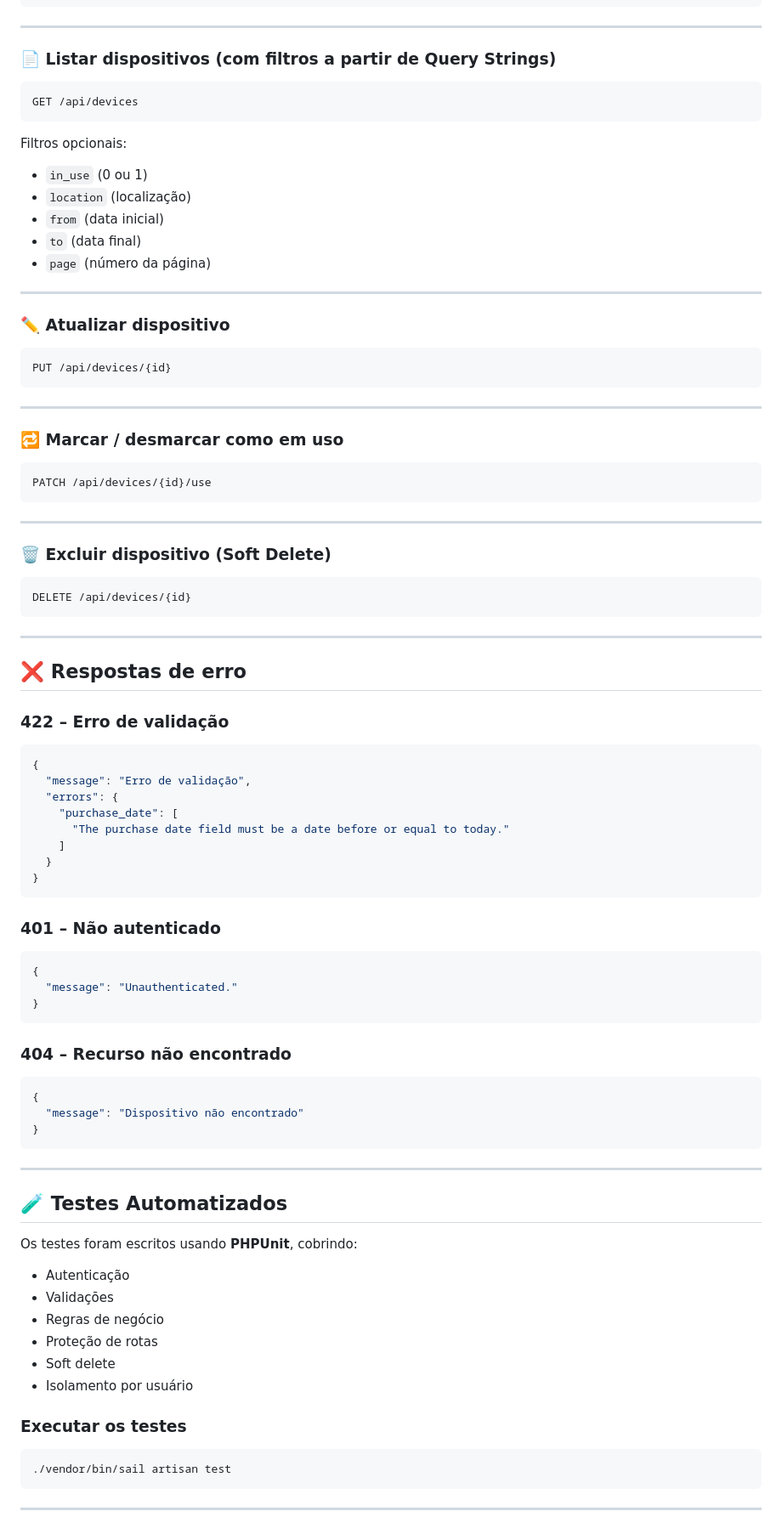
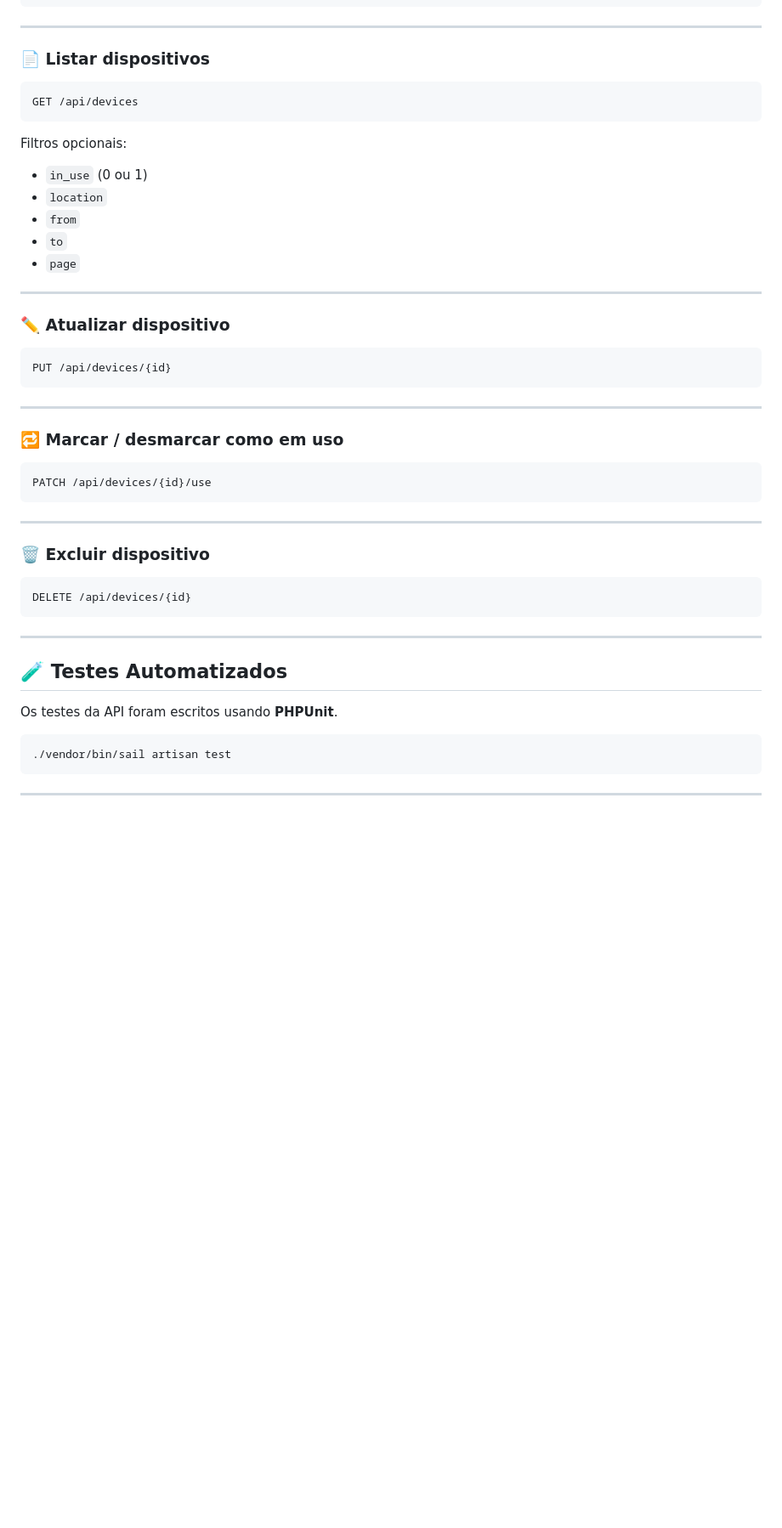
Before and after one commit to gbitd/ger_celular, a Markdown page: README.md, the part around one of its changes. Shown at 85% size. GitHub-like rendering; blank space fills up the shorter version.

Commit message:
Atualiza README.md

````diff
--- a/README.md
+++ b/README.md
@@ -97,21 +163,23 @@ POST /api/devices
 
 ---
 
-### 📄 Listar dispositivos (com filtros a partir de Query Strings)
+### 📄 Listar dispositivos
+
 ```
 GET /api/devices
 ```
 
 Filtros opcionais:
 - `in_use` (0 ou 1)
-- `location` (localização)
-- `from` (data inicial)
-- `to` (data final)
-- `page` (número da página)
+- `location`
+- `from`
+- `to`
+- `page`
 
 ---
 
 ### ✏️ Atualizar dispositivo
+
 ```
 PUT /api/devices/{id}
 ```
@@ -119,60 +187,25 @@ PUT /api/devices/{id}
 ---
 
 ### 🔁 Marcar / desmarcar como em uso
+
 ```
 PATCH /api/devices/{id}/use
 ```
 
 ---
 
-### 🗑️ Excluir dispositivo (Soft Delete)
+### 🗑️ Excluir dispositivo
+
 ```
 DELETE /api/devices/{id}
 ```
 
 ---
 
-## ❌ Respostas de erro
-
-### 422 – Erro de validação
-```json
-{
-  "message": "Erro de validação",
-  "errors": {
-    "purchase_date": [
-      "The purchase date field must be a date before or equal to today."
-    ]
-  }
-}
-```
-
-### 401 – Não autenticado
-```json
-{
-  "message": "Unauthenticated."
-}
-```
-
-### 404 – Recurso não encontrado
-```json
-{
-  "message": "Dispositivo não encontrado"
-}
-```
-
----
-
 ## 🧪 Testes Automatizados
 
-Os testes foram escritos usando **PHPUnit**, cobrindo:
-- Autenticação
-- Validações
-- Regras de negócio
-- Proteção de rotas
-- Soft delete
-- Isolamento por usuário
+Os testes da API foram escritos usando **PHPUnit**.
 
-### Executar os testes
 ```bash
 ./vendor/bin/sail artisan test
 ```
````
Also changed, not shown: other parts of README.md (+82 -19 lines).
